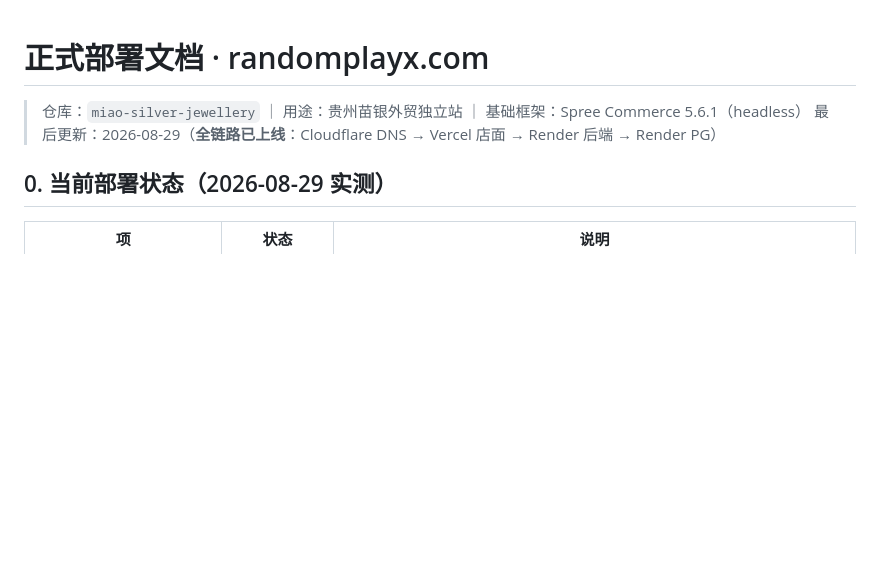
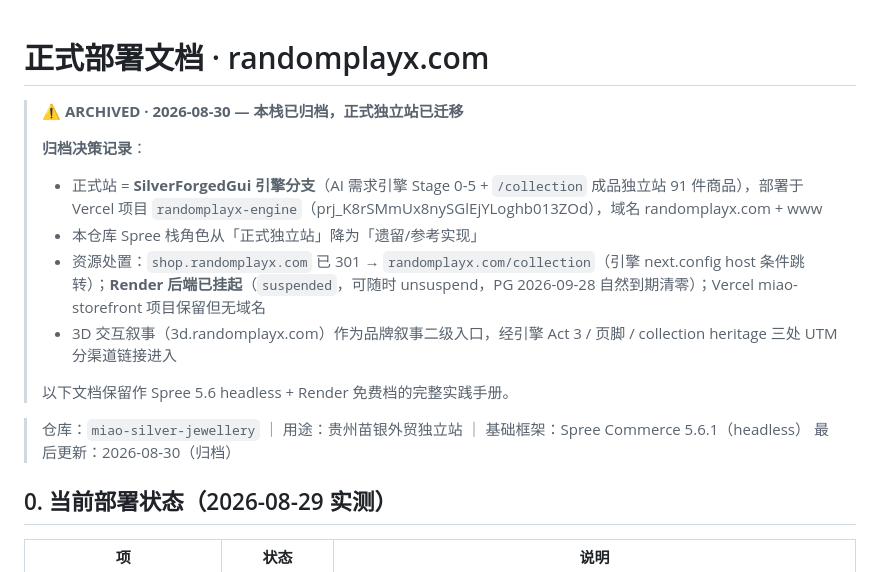
Before and after one commit to BH2-4/miao-silver-jewellery, a Markdown page: docs/DEPLOYMENT.md, the part around the change. Rendered like a GitHub page; blank space fills up the shorter version.

```diff
--- a/docs/DEPLOYMENT.md
+++ b/docs/DEPLOYMENT.md
@@ -1,7 +1,17 @@
 # 正式部署文档 · randomplayx.com
 
+> **⚠️ ARCHIVED · 2026-08-30 — 本栈已归档，正式独立站已迁移**
+>
+> **归档决策记录**：
+> - 正式站 = **SilverForgedGui 引擎分支**（AI 需求引擎 Stage 0-5 + `/collection` 成品独立站 91 件商品），部署于 Vercel 项目 `randomplayx-engine`（prj_K8rSMmUx8nySGlEjYLoghb013ZOd），域名 randomplayx.com + www
+> - 本仓库 Spree 栈角色从「正式独立站」降为「遗留/参考实现」
+> - 资源处置：`shop.randomplayx.com` 已 301 → `randomplayx.com/collection`（引擎 next.config host 条件跳转）；**Render 后端已挂起**（`suspended`，可随时 unsuspend，PG 2026-09-28 自然到期清零）；Vercel miao-storefront 项目保留但无域名
+> - 3D 交互叙事（3d.randomplayx.com）作为品牌叙事二级入口，经引擎 Act 3 / 页脚 / collection heritage 三处 UTM 分渠道链接进入
+>
+> 以下文档保留作 Spree 5.6 headless + Render 免费档的完整实践手册。
+
 > 仓库：`miao-silver-jewellery` ｜ 用途：贵州苗银外贸独立站 ｜ 基础框架：Spree Commerce 5.6.1（headless）
-> 最后更新：2026-08-29（**全链路已上线**：Cloudflare DNS → Vercel 店面 → Render 后端 → Render PG）
+> 最后更新：2026-08-30（归档）
 
 ## 0. 当前部署状态（2026-08-29 实测）
 
```
Also changed, not shown: README.md (+7 -0 lines).
